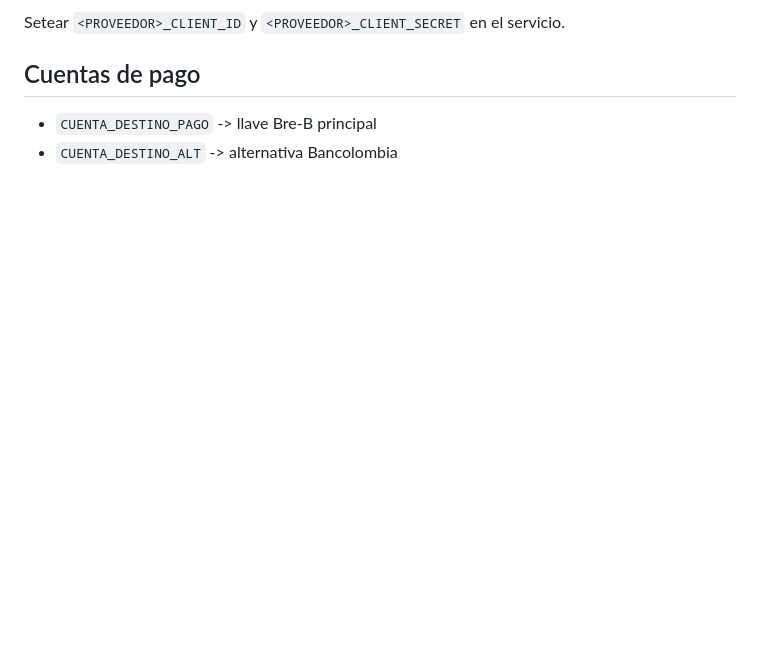
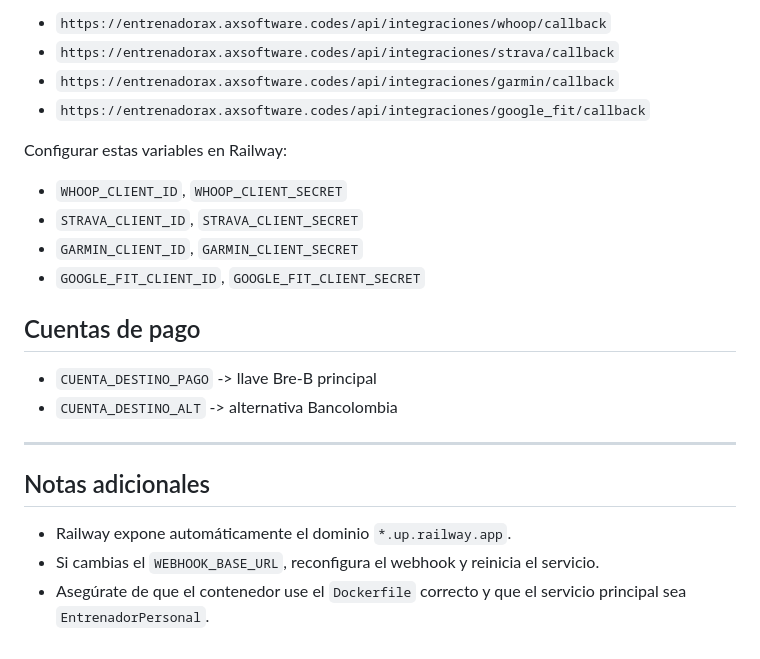
Before and after one commit to andres-ax/EntrenadorPersonal, a Markdown page: DEPLOY.md, the part around one of its changes. Drawn GitHub-style; blank space fills up the shorter version.

```diff
--- a/DEPLOY.md
+++ b/DEPLOY.md
@@ -119,7 +162,25 @@ Registrar redirect URI en cada developer portal:
 
-Setear `<PROVEEDOR>_CLIENT_ID` y `<PROVEEDOR>_CLIENT_SECRET` en el servicio.
+- `https://entrenadorax.axsoftware.codes/api/integraciones/whoop/callback`
+- `https://entrenadorax.axsoftware.codes/api/integraciones/strava/callback`
+- `https://entrenadorax.axsoftware.codes/api/integraciones/garmin/callback`
+- `https://entrenadorax.axsoftware.codes/api/integraciones/google_fit/callback`
+
+Configurar estas variables en Railway:
+
+- `WHOOP_CLIENT_ID`, `WHOOP_CLIENT_SECRET`
+- `STRAVA_CLIENT_ID`, `STRAVA_CLIENT_SECRET`
+- `GARMIN_CLIENT_ID`, `GARMIN_CLIENT_SECRET`
+- `GOOGLE_FIT_CLIENT_ID`, `GOOGLE_FIT_CLIENT_SECRET`
 
 ## Cuentas de pago
 
 - `CUENTA_DESTINO_PAGO` -> llave Bre-B principal
 - `CUENTA_DESTINO_ALT` -> alternativa Bancolombia
+
+---
+
+## Notas adicionales
+
+- Railway expone automáticamente el dominio `*.up.railway.app`.
+- Si cambias el `WEBHOOK_BASE_URL`, reconfigura el webhook y reinicia el servicio.
+- Asegúrate de que el contenedor use el `Dockerfile` correcto y que el servicio principal sea `EntrenadorPersonal`.
```
Also changed, not shown: other parts of DEPLOY.md (+87 -44 lines).
